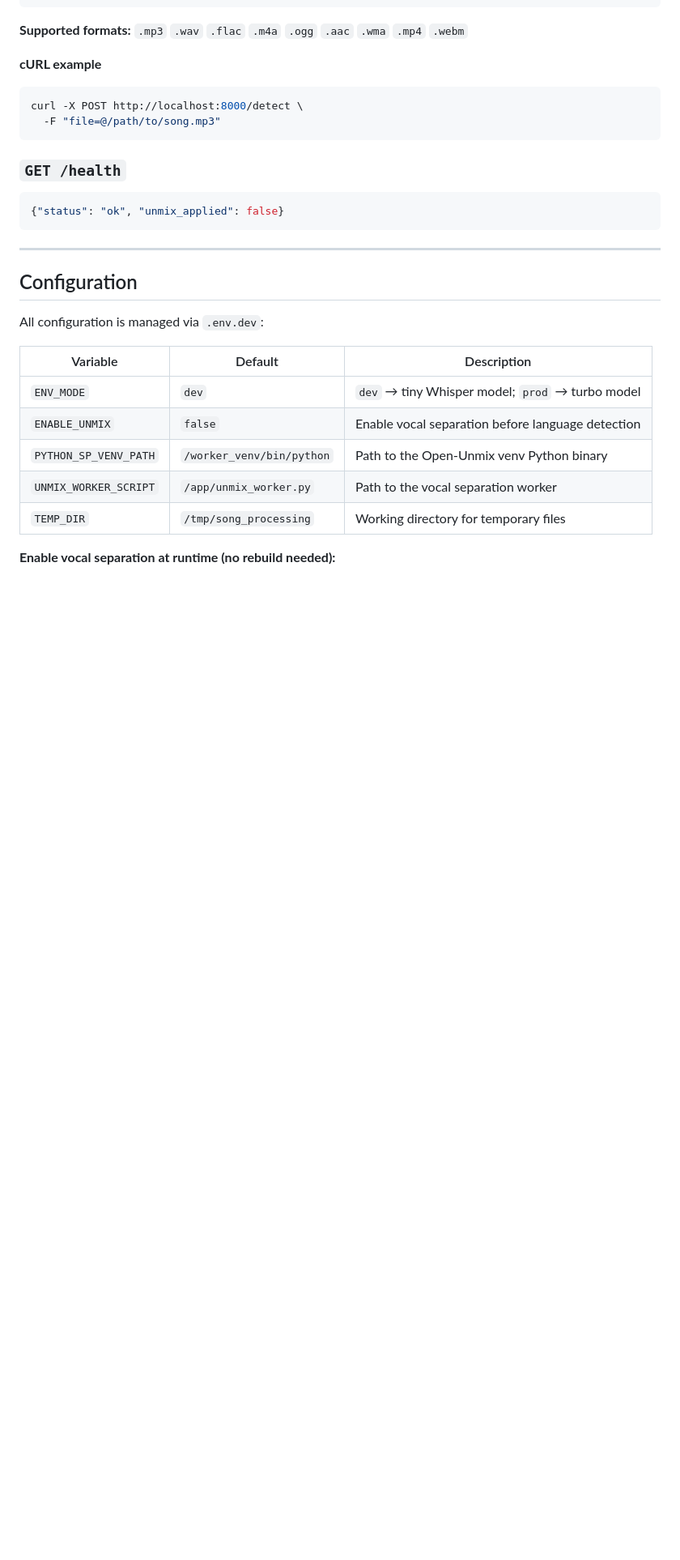
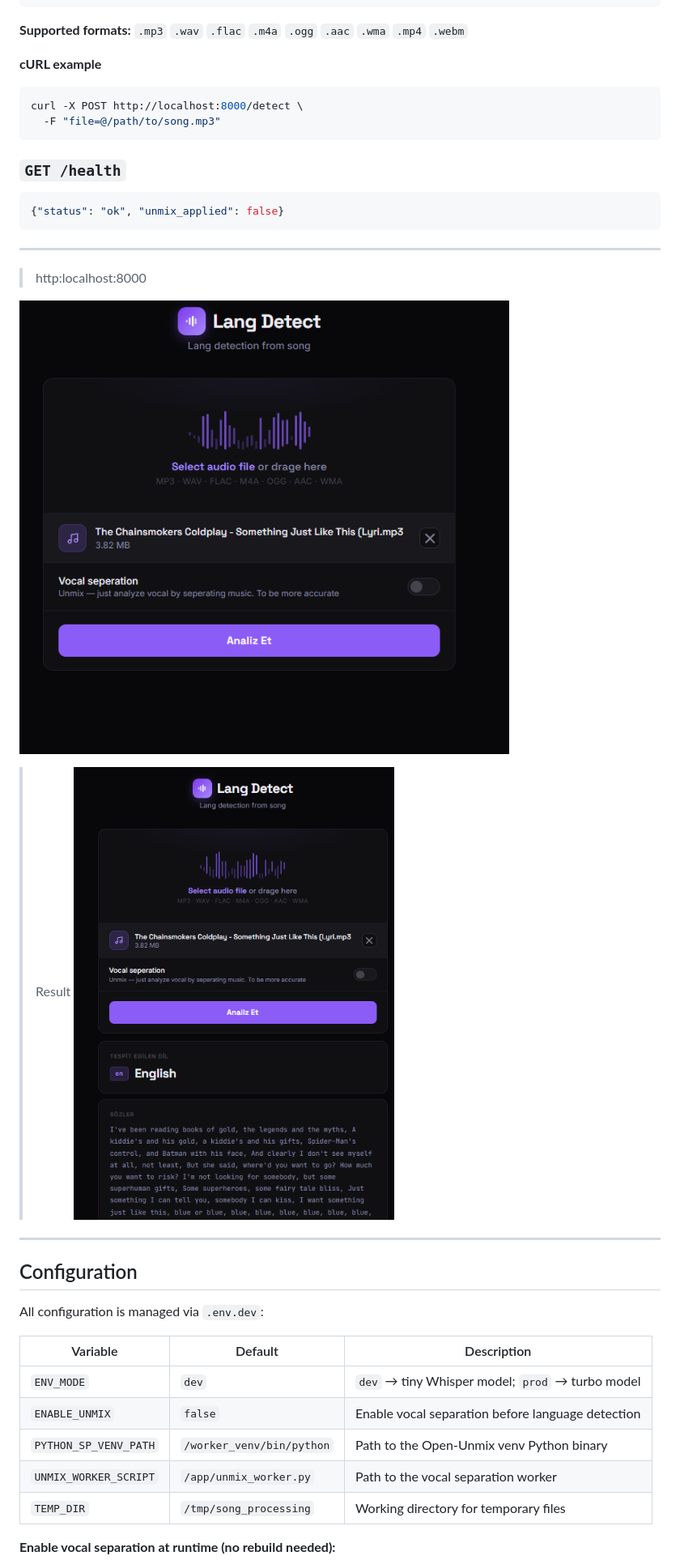
Before and after one commit to nurgelli/Song_lang_detector, a Markdown page: README.md, the part around one of its changes. Shown at 81% size. Rendered like a GitHub page; pictures changed too: asset/result.png (added), asset/ui.png (added); blank space fills up the shorter version.

````diff
--- a/README.md
+++ b/README.md
@@ -125,6 +125,16 @@ curl -X POST http://localhost:8000/detect \
 ```json
 {"status": "ok", "unmix_applied": false}
 ```
+---
+
+
+> http:localhost:8000
+
+![Project Structure](asset/ui.png)
+
+
+> Result
+![Project Structure](asset/result.png)
 
 ---
 
````
Also changed, not shown: other parts of README.md (+7 -2 lines), asset/structure.png (added), assets/image.png (deleted), 7 other files.
